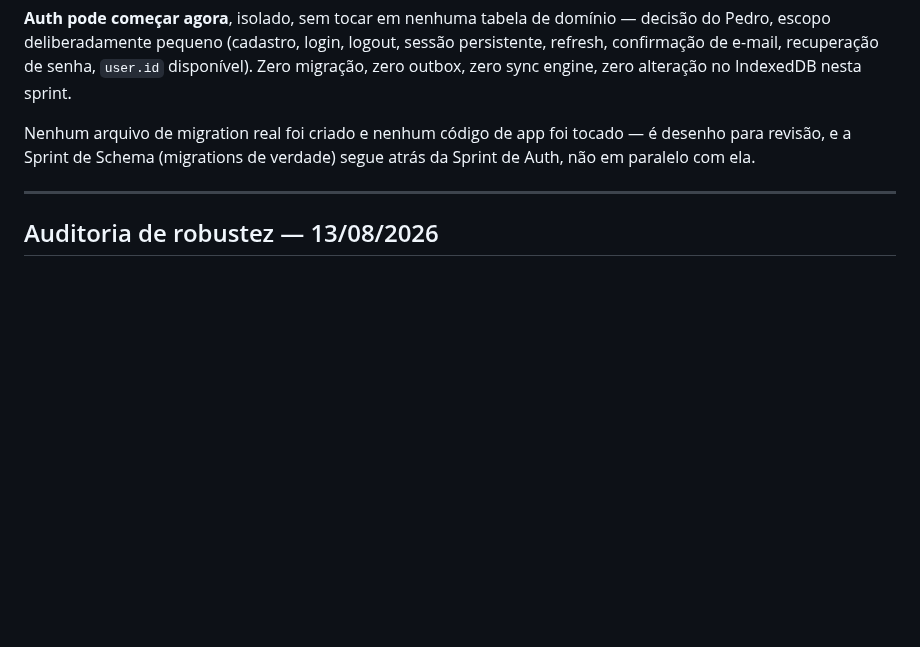
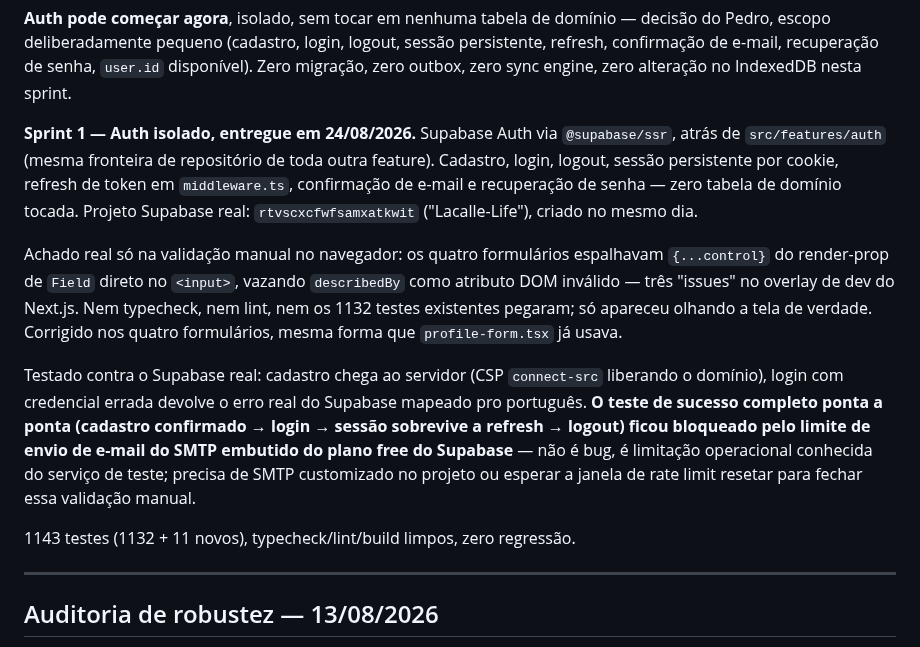
Before and after one commit to pxdrik/Lacalle-Life-2, a Markdown page: docs/roadmap.md, the part around the change. Rendered like a GitHub page; blank space fills up the shorter version.

Commit message:
Registra a Sprint 1 de Auth entregue no roadmap

```diff
--- a/docs/roadmap.md
+++ b/docs/roadmap.md
@@ -527,9 +527,31 @@ login, logout, sessão persistente, refresh, confirmação de e-mail,
 recuperação de senha, `user.id` disponível). Zero migração, zero outbox,
 zero sync engine, zero alteração no IndexedDB nesta sprint.
 
-Nenhum arquivo de migration real foi criado e nenhum código de app foi
-tocado — é desenho para revisão, e a Sprint de Schema (migrations de
-verdade) segue atrás da Sprint de Auth, não em paralelo com ela.
+**Sprint 1 — Auth isolado, entregue em 24/08/2026.** Supabase Auth via
+`@supabase/ssr`, atrás de `src/features/auth` (mesma fronteira de
+repositório de toda outra feature). Cadastro, login, logout, sessão
+persistente por cookie, refresh de token em `middleware.ts`, confirmação
+de e-mail e recuperação de senha — zero tabela de domínio tocada. Projeto
+Supabase real: `rtvscxcfwfsamxatkwit` ("Lacalle-Life"), criado no mesmo
+dia.
+
+Achado real só na validação manual no navegador: os quatro formulários
+espalhavam `{...control}` do render-prop de `Field` direto no `<input>`,
+vazando `describedBy` como atributo DOM inválido — três "issues" no overlay
+de dev do Next.js. Nem typecheck, nem lint, nem os 1132 testes existentes
+pegaram; só apareceu olhando a tela de verdade. Corrigido nos quatro
+formulários, mesma forma que `profile-form.tsx` já usava.
+
+Testado contra o Supabase real: cadastro chega ao servidor (CSP
+`connect-src` liberando o domínio), login com credencial errada devolve o
+erro real do Supabase mapeado pro português. **O teste de sucesso completo
+ponta a ponta (cadastro confirmado → login → sessão sobrevive a refresh →
+logout) ficou bloqueado pelo limite de envio de e-mail do SMTP embutido do
+plano free do Supabase** — não é bug, é limitação operacional conhecida do
+serviço de teste; precisa de SMTP customizado no projeto ou esperar a
+janela de rate limit resetar para fechar essa validação manual.
+
+1143 testes (1132 + 11 novos), typecheck/lint/build limpos, zero regressão.
 
 ---
 
```
